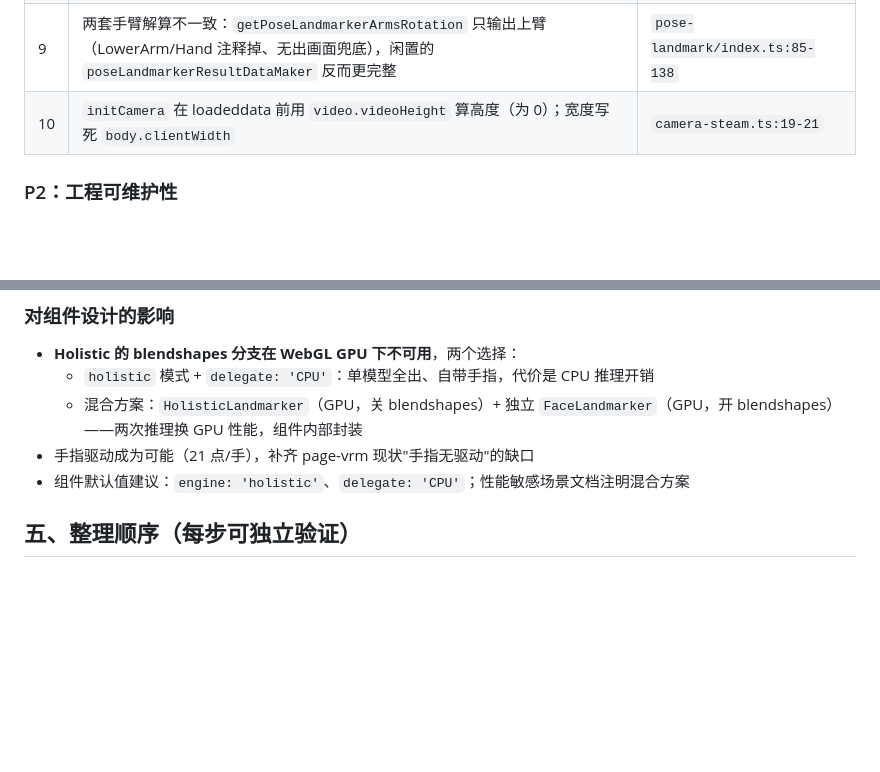
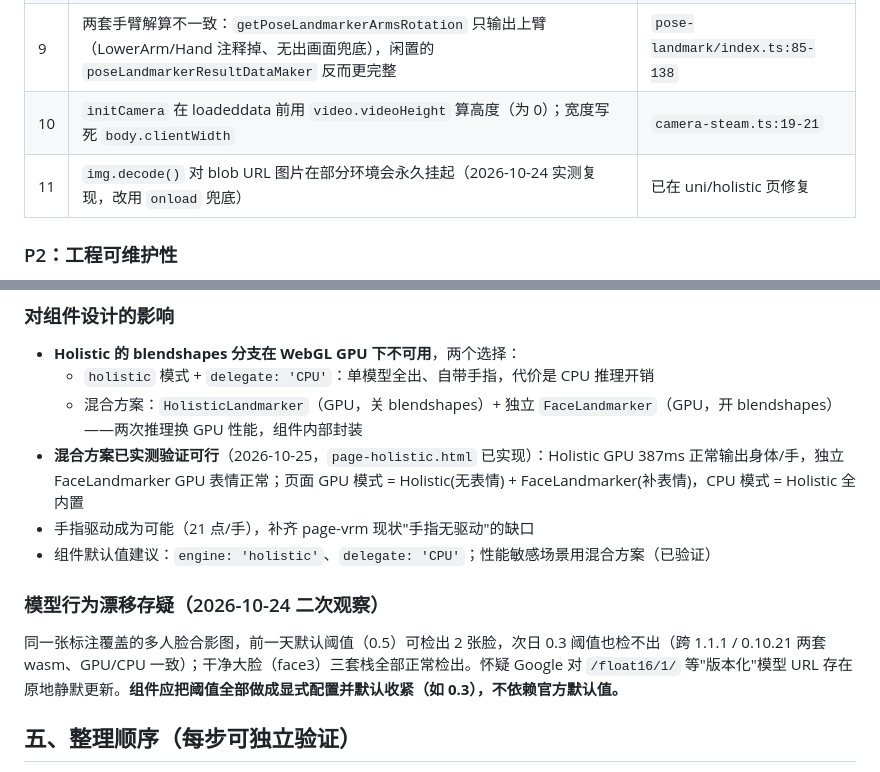
Before and after one commit to yj1438/demo-vrm, a Markdown page: docs/feature/human-detector-component.md, 2 parts joined by grey strips. Rendered like a GitHub page; blank space fills up the shorter version.

Commit message:
docs: AGENTS.md 与方案文档更新
- 新增 AGENTS.md：项目结构/约定/已知坑（decode 挂起、并行创建卡死等）
- 方案文档补充 GPU 实测矩阵、混合方案验证结论、模型行为漂移存疑

```diff
--- a/docs/feature/human-detector-component.md
+++ b/docs/feature/human-detector-component.md
@@ -72,6 +72,7 @@
 | 8 | 滤波器首帧输出恒为 0（首帧只乘 weight[0]=0）；尖刺阈值 1（弧度）过大不起作用；全局实例池无 reset | `filter-algorithm.ts:44-49` |
 | 9 | 两套手臂解算不一致：`getPoseLandmarkerArmsRotation` 只输出上臂（LowerArm/Hand 注释掉、无出画面兜底），闲置的 `poseLandmarkerResultDataMaker` 反而更完整 | `pose-landmark/index.ts:85-138` |
 | 10 | `initCamera` 在 loadeddata 前用 `video.videoHeight` 算高度（为 0）；宽度写死 `body.clientWidth` | `camera-steam.ts:19-21` |
+| 11 | `img.decode()` 对 blob URL 图片在部分环境会永久挂起（2026-10-24 实测复现，改用 `onload` 兜底） | 已在 uni/holistic 页修复 |
 
 ### P2：工程可维护性
 
@@ -131,8 +132,13 @@ Tasks API 存在"老版 Holistic"的等价任务 `HolisticLandmarker`，且 **0.
 - **Holistic 的 blendshapes 分支在 WebGL GPU 下不可用**，两个选择：
   - `holistic` 模式 + `delegate: 'CPU'`：单模型全出、自带手指，代价是 CPU 推理开销
   - 混合方案：`HolisticLandmarker`（GPU，关 blendshapes）+ 独立 `FaceLandmarker`（GPU，开 blendshapes）——两次推理换 GPU 性能，组件内部封装
+- **混合方案已实测验证可行**（2026-10-25，`page-holistic.html` 已实现）：Holistic GPU 387ms 正常输出身体/手，独立 FaceLandmarker GPU 表情正常；页面 GPU 模式 = Holistic(无表情) + FaceLandmarker(补表情)，CPU 模式 = Holistic 全内置
 - 手指驱动成为可能（21 点/手），补齐 page-vrm 现状"手指无驱动"的缺口
-- 组件默认值建议：`engine: 'holistic'`、`delegate: 'CPU'`；性能敏感场景文档注明混合方案
+- 组件默认值建议：`engine: 'holistic'`、`delegate: 'CPU'`；性能敏感场景用混合方案（已验证）
+
+### 模型行为漂移存疑（2026-10-24 二次观察）
+
+同一张标注覆盖的多人脸合影图，前一天默认阈值（0.5）可检出 2 张脸，次日 0.3 阈值也检不出（跨 1.1.1 / 0.10.21 两套 wasm、GPU/CPU 一致）；干净大脸（face3）三套栈全部正常检出。怀疑 Google 对 `/float16/1/` 等"版本化"模型 URL 存在原地静默更新。**组件应把阈值全部做成显式配置并默认收紧（如 0.3），不依赖官方默认值。**
 
 ## 五、整理顺序（每步可独立验证）
 
```
Also changed, not shown: AGENTS.md (added, +68 -0 lines).
